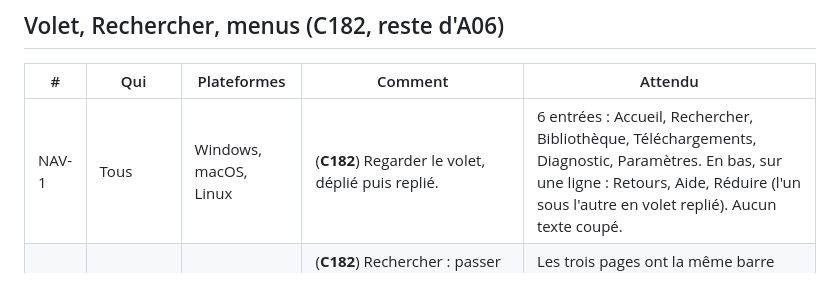
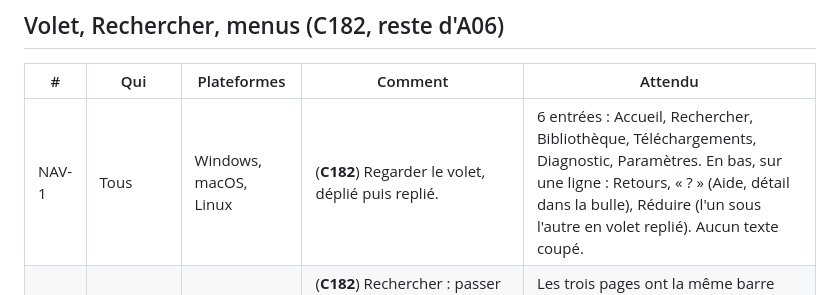
Before and after one commit to Pikkol0/djsync, a Markdown page: docs/TESTS-1.4.2.fr.md, the part around the change. GitHub-like rendering.

Commit message:
1.4.2: NAV-1 suit l'Aide en icône
Co-Authored-By: Claude Opus 5.5 <noreply@anthropic.com>
Claude-Session: https://claude.ai/code/session_01EW8PRLZfr9kfuGhcg4DJbJ

```diff
--- a/docs/TESTS-1.4.2.fr.md
+++ b/docs/TESTS-1.4.2.fr.md
@@ -8,7 +8,7 @@ Le lot 2 (C23 transferts clé ↔ ordinateur, C24 clé vierge) aura ses scénari
 
 | # | Qui | Plateformes | Comment | Attendu |
 |---|---|---|---|---|
-| NAV-1 | Tous | Windows, macOS, Linux | (**C182**) Regarder le volet, déplié puis replié. | 6 entrées : Accueil, Rechercher, Bibliothèque, Téléchargements, Diagnostic, Paramètres. En bas, sur une ligne : Retours, Aide, Réduire (l'un sous l'autre en volet replié). Aucun texte coupé. |
+| NAV-1 | Tous | Windows, macOS, Linux | (**C182**) Regarder le volet, déplié puis replié. | 6 entrées : Accueil, Rechercher, Bibliothèque, Téléchargements, Diagnostic, Paramètres. En bas, sur une ligne : Retours, « ? » (Aide, détail dans la bulle), Réduire (l'un sous l'autre en volet replié). Aucun texte coupé. |
 | NAV-2 | Tous | Windows, macOS, Linux | (**C182**) Rechercher : passer d'un onglet à l'autre (Recherche, Haute qualité, Lien ou playlist), avec un texte déjà tapé dans Recherche. | Les trois pages ont la même barre d'onglets ; l'entrée « Rechercher » du volet reste cochée. Le texte tapé suit dans Haute qualité et la recherche part. Plus de menu « Classique / Haute qualité ». |
 | NAV-3 | Tous | Windows, macOS, Linux | (**C182**) Raccourcis Ctrl (Cmd sur Mac) + 1 à 9. | 1 Accueil, 2 Rechercher, 3 Bibliothèque, 4 Téléchargements, 5 Diagnostic, 6 Paramètres, 7 Haute qualité, 8 Lien ou playlist, 9 Retours. Même liste dans Aide ▸ Raccourcis. |
 | NAV-4 | Tous | Windows, macOS, Linux | (**C182**) Clic droit sur un son : dans la Bibliothèque, dans Téléchargements (liste du bas, et un téléchargement fini), dans Diagnostic ▸ Qualité ; puis ☰ du lecteur. | Partout le même bloc, dans le même ordre : Diagnostic de ce son, Grille et cues, Modifier les infos ; Analyser (ou Analyser à nouveau), Qualité, Compléter les infos ; Sons compatibles, Afficher dans la bibliothèque (pas dans la Bibliothèque), Afficher dans l'Explorateur / le Finder, Acheter. |
```
Also changed, not shown: README.md (+1 -1 lines).
